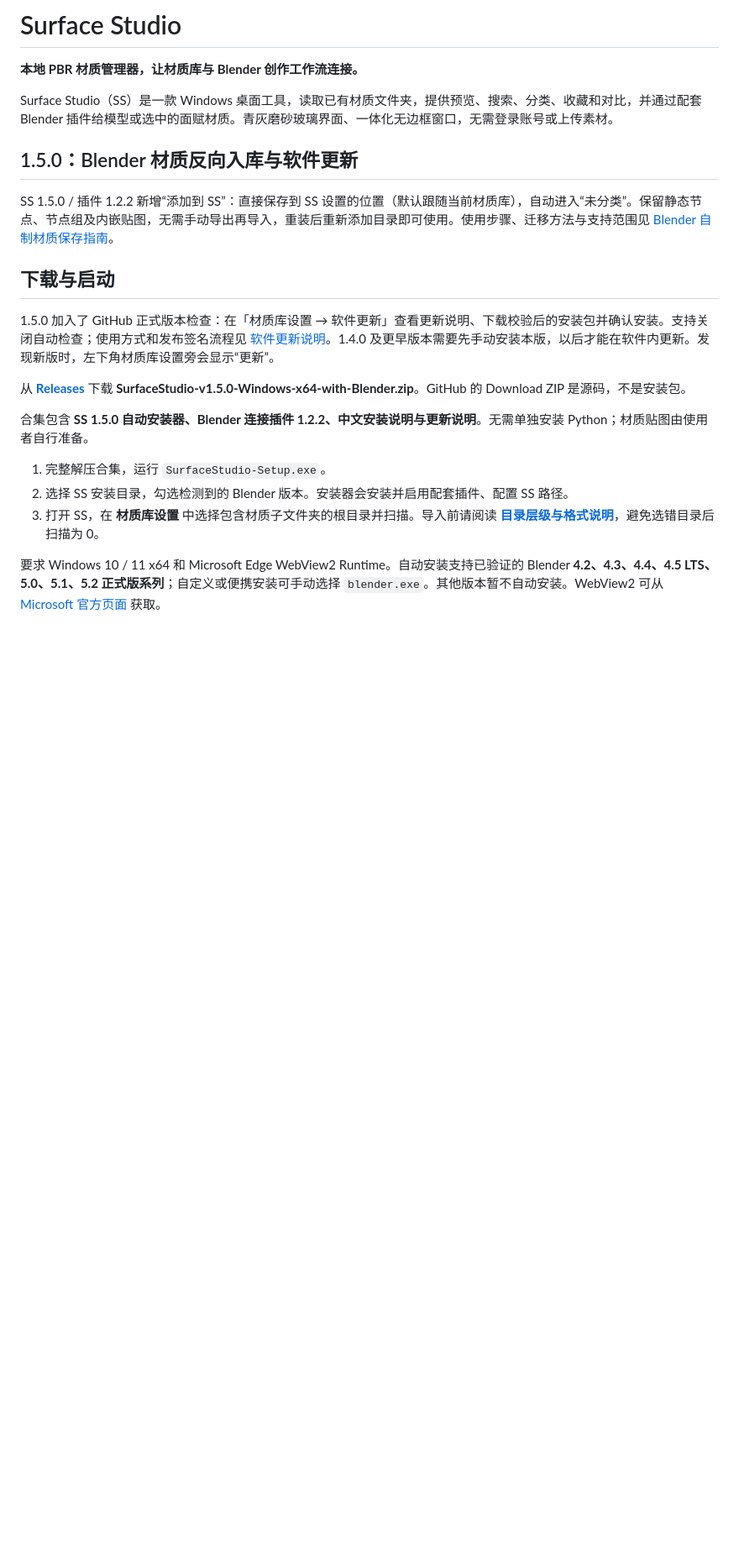
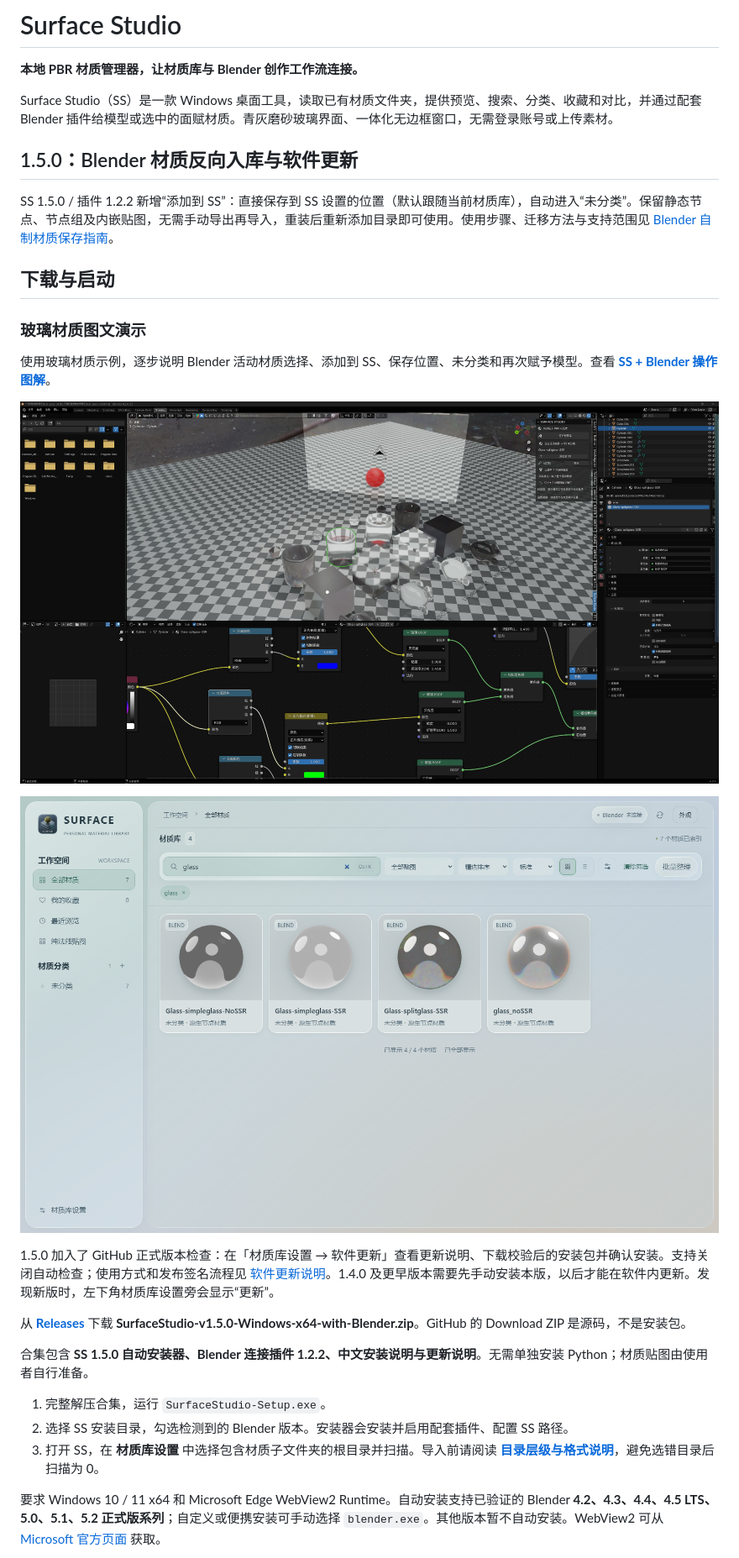
Before and after one commit to XXLDinosaur/SurfaceStudio, a Markdown page: README.md, the part around the change. Shown at 84% size. Drawn GitHub-style; pictures changed too: docs/images/v1.5.0/blender-glass-scene.png (added), docs/images/v1.5.0/ss-glass-library.png (added); blank space fills up the shorter version.

Commit message:
Document SS and Blender glass workflow with actual screenshots

```diff
--- a/README.md
+++ b/README.md
@@ -11,6 +11,14 @@ Surface Studio（SS）是一款 Windows 桌面工具，读取已有材质文件
 SS 1.5.0 / 插件 1.2.2 新增“添加到 SS”：直接保存到 SS 设置的位置（默认跟随当前材质库），自动进入“未分类”。保留静态节点、节点组及内嵌贴图，无需手动导出再导入，重装后重新添加目录即可使用。使用步骤、迁移方法与支持范围见 [Blender 自制材质保存指南](docs/blender-material-export.md)。
 
 ## 下载与启动
+
+### 玻璃材质图文演示
+
+使用玻璃材质示例，逐步说明 Blender 活动材质选择、添加到 SS、保存位置、未分类和再次赋予模型。查看 **[SS + Blender 操作图解](docs/glass-workflow.md)**。
+
+![Blender 中的玻璃示例与 SS 插件](docs/images/v1.5.0/blender-glass-scene.png)
+
+![SS 中识别的 Blender 玻璃材质](docs/images/v1.5.0/ss-glass-library.png)
 
 1.5.0 加入了 GitHub 正式版本检查：在「材质库设置 → 软件更新」查看更新说明、下载校验后的安装包并确认安装。支持关闭自动检查；使用方式和发布签名流程见 [软件更新说明](docs/auto-update.md)。1.4.0 及更早版本需要先手动安装本版，以后才能在软件内更新。发现新版时，左下角材质库设置旁会显示“更新”。
 
```
Also changed, not shown: docs/blender-material-export.md (+2 -0 lines), docs/glass-workflow.md (added, +64 -0 lines), docs/release-1.5.0.md (+8 -0 lines), docs/images/v1.5.0/blender-plugin-panel.png (added), docs/images/v1.5.0/ss-library-settings.png (added), 1 other file.
